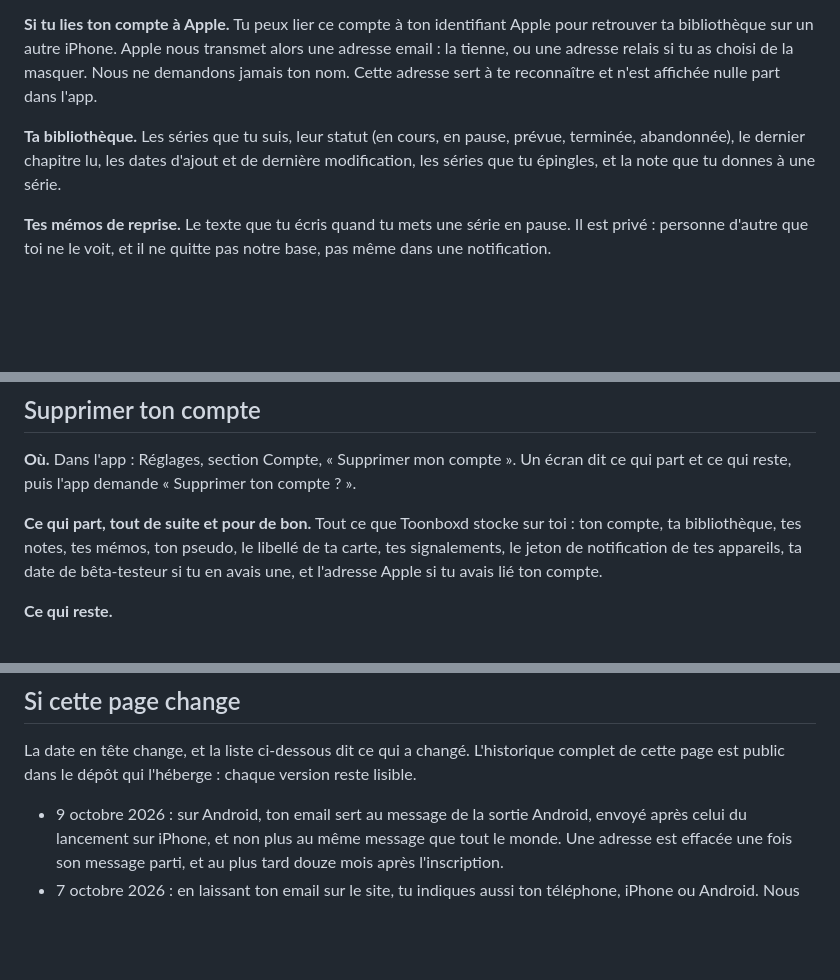
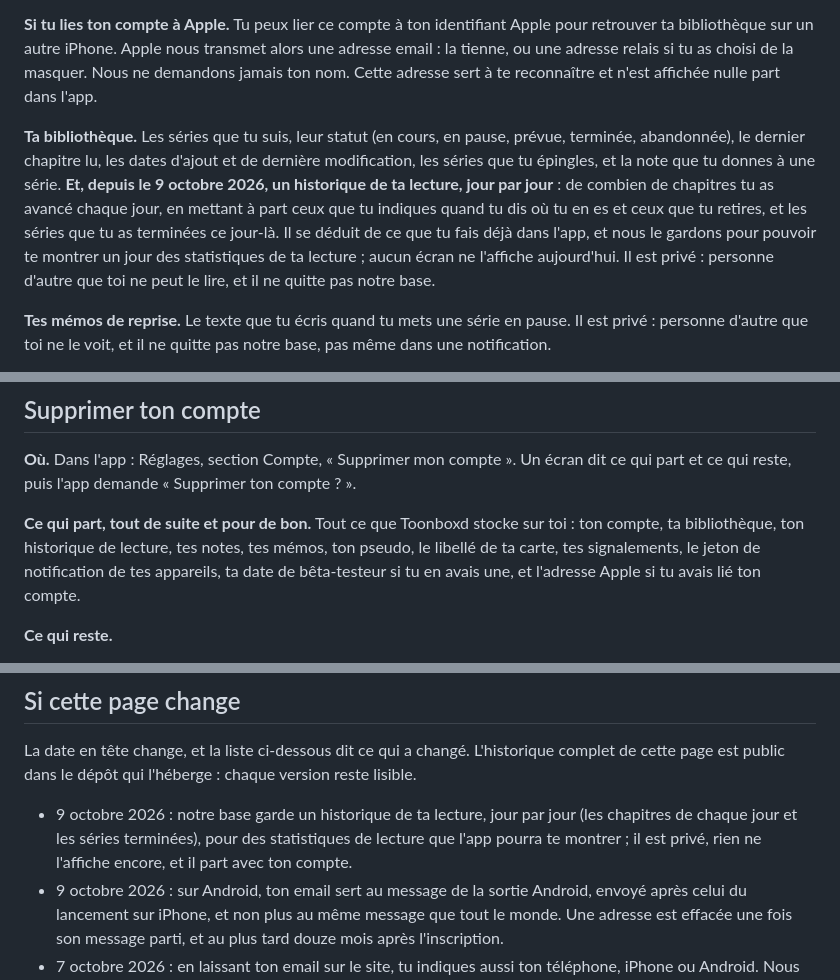
Before and after one commit to Tomikz/toonboxd-legal, a Markdown page: index.md, 3 parts joined by grey strips. GitHub-like rendering; blank space fills up the shorter version.

Commit message:
La politique du 9 octobre 2026, republiée le 13 octobre : notre base garde un historique de ta lecture, jour par jour (de combien de chapitres tu avances chaque jour, et les séries que tu termines), privé, que rien n'affiche encore, et qui part avec ton compte. Le paragraphe de la bibliothèque, la liste de ce que la suppression emporte et l'entrée datée. Copie de legal/index.md du dépôt de l'app (commit fb1eb86), dont la copie publiée jusqu'ici était exactement la version de 53e8c6b.
Co-Authored-By: Claude Opus 5.5 (1M context) <noreply@anthropic.com>

```diff
--- a/index.md
+++ b/index.md
@@ -24,7 +24,7 @@ Toonboxd n'affiche pas de publicité, ne pratique aucun suivi publicitaire, et n
 
 **Si tu lies ton compte à Apple.** Tu peux lier ce compte à ton identifiant Apple pour retrouver ta bibliothèque sur un autre iPhone. Apple nous transmet alors une adresse email : la tienne, ou une adresse relais si tu as choisi de la masquer. Nous ne demandons jamais ton nom. Cette adresse sert à te reconnaître et n'est affichée nulle part dans l'app.
 
-**Ta bibliothèque.** Les séries que tu suis, leur statut (en cours, en pause, prévue, terminée, abandonnée), le dernier chapitre lu, les dates d'ajout et de dernière modification, les séries que tu épingles, et la note que tu donnes à une série.
+**Ta bibliothèque.** Les séries que tu suis, leur statut (en cours, en pause, prévue, terminée, abandonnée), le dernier chapitre lu, les dates d'ajout et de dernière modification, les séries que tu épingles, et la note que tu donnes à une série. **Et, depuis le 9 octobre 2026, un historique de ta lecture, jour par jour** : de combien de chapitres tu as avancé chaque jour, en mettant à part ceux que tu indiques quand tu dis où tu en es et ceux que tu retires, et les séries que tu as terminées ce jour-là. Il se déduit de ce que tu fais déjà dans l'app, et nous le gardons pour pouvoir te montrer un jour des statistiques de ta lecture ; aucun écran ne l'affiche aujourd'hui. Il est privé : personne d'autre que toi ne peut le lire, et il ne quitte pas notre base.
 
 **Tes mémos de reprise.** Le texte que tu écris quand tu mets une série en pause. Il est privé : personne d'autre que toi ne le voit, et il ne quitte pas notre base, pas même dans une notification.
 
@@ -132,7 +132,7 @@ Si un jour nous faisons de la publicité pour Toonboxd et voulons mesurer d'où
 
 **Où.** Dans l'app : Réglages, section Compte, « Supprimer mon compte ». Un écran dit ce qui part et ce qui reste, puis l'app demande « Supprimer ton compte ? ».
 
-**Ce qui part, tout de suite et pour de bon.** Tout ce que Toonboxd stocke sur toi : ton compte, ta bibliothèque, tes notes, tes mémos, ton pseudo, le libellé de ta carte, tes signalements, le jeton de notification de tes appareils, ta date de bêta-testeur si tu en avais une, et l'adresse Apple si tu avais lié ton compte.
+**Ce qui part, tout de suite et pour de bon.** Tout ce que Toonboxd stocke sur toi : ton compte, ta bibliothèque, ton historique de lecture, tes notes, tes mémos, ton pseudo, le libellé de ta carte, tes signalements, le jeton de notification de tes appareils, ta date de bêta-testeur si tu en avais une, et l'adresse Apple si tu avais lié ton compte.
 
 **Ce qui reste.**
 
@@ -176,6 +176,7 @@ Pour exercer un droit : un mail à contact@toonboxd.app avec ton identifiant (R
 
 La date en tête change, et la liste ci-dessous dit ce qui a changé. L'historique complet de cette page est public dans le dépôt qui l'héberge : chaque version reste lisible.
 
+- 9 octobre 2026 : notre base garde un historique de ta lecture, jour par jour (les chapitres de chaque jour et les séries terminées), pour des statistiques de lecture que l'app pourra te montrer ; il est privé, rien ne l'affiche encore, et il part avec ton compte.
 - 9 octobre 2026 : sur Android, ton email sert au message de la sortie Android, envoyé après celui du lancement sur iPhone, et non plus au même message que tout le monde. Une adresse est effacée une fois son message parti, et au plus tard douze mois après l'inscription.
 - 7 octobre 2026 : en laissant ton email sur le site, tu indiques aussi ton téléphone, iPhone ou Android. Nous le gardons avec l'adresse, pour savoir combien de lecteurs attendent une version Android, et il est effacé avec elle.
 - 5 octobre 2026 : notre base garde la date de fin de ton Pro et d'où il vient, un achat et sa formule, ou un accès offert ; RevenueCat nous le dit quand ton abonnement change. Cette page aurait dû dire la date de fin dès le 5 septembre, quand nos serveurs ont commencé à la garder.
```
